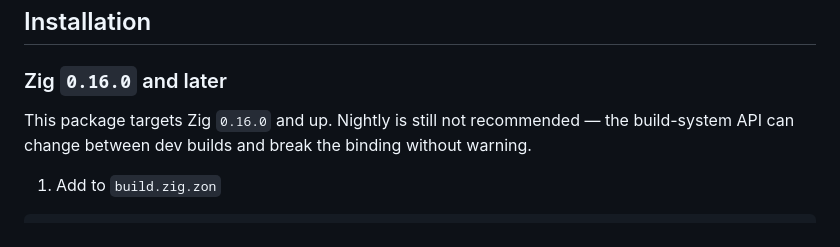
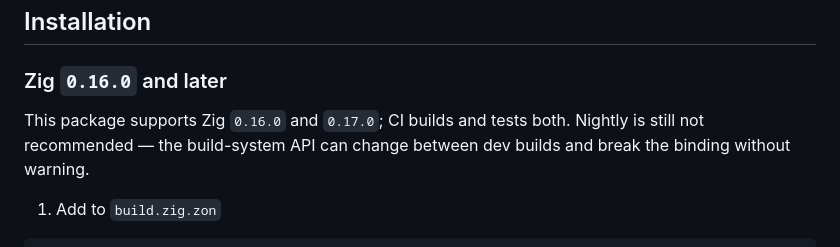
Before and after one commit to webui-dev/zig-webui, a Markdown page: README.md, the part around the change. Rendered like a GitHub page.

Commit message:
docs: document Zig 0.17 support

```diff
--- a/README.md
+++ b/README.md
@@ -61,9 +61,9 @@ Like `zig build run_minimal`, this will build and run the `minimal` example.
 
 ### Zig `0.16.0` and later
 
-This package targets Zig `0.16.0` and up. Nightly is
-still not recommended — the build-system API can change between dev builds
-and break the binding without warning.
+This package supports Zig `0.16.0` and `0.17.0`; CI builds and tests both.
+Nightly is still not recommended — the build-system API can change between
+dev builds and break the binding without warning.
 
 1. Add to `build.zig.zon`
 
```
